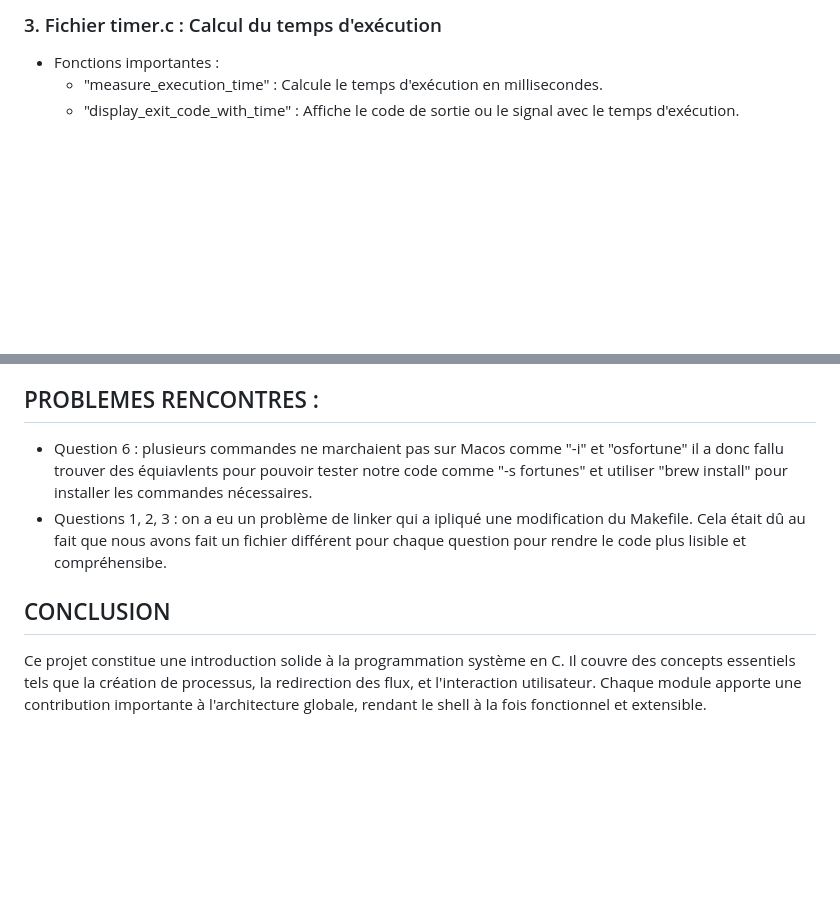
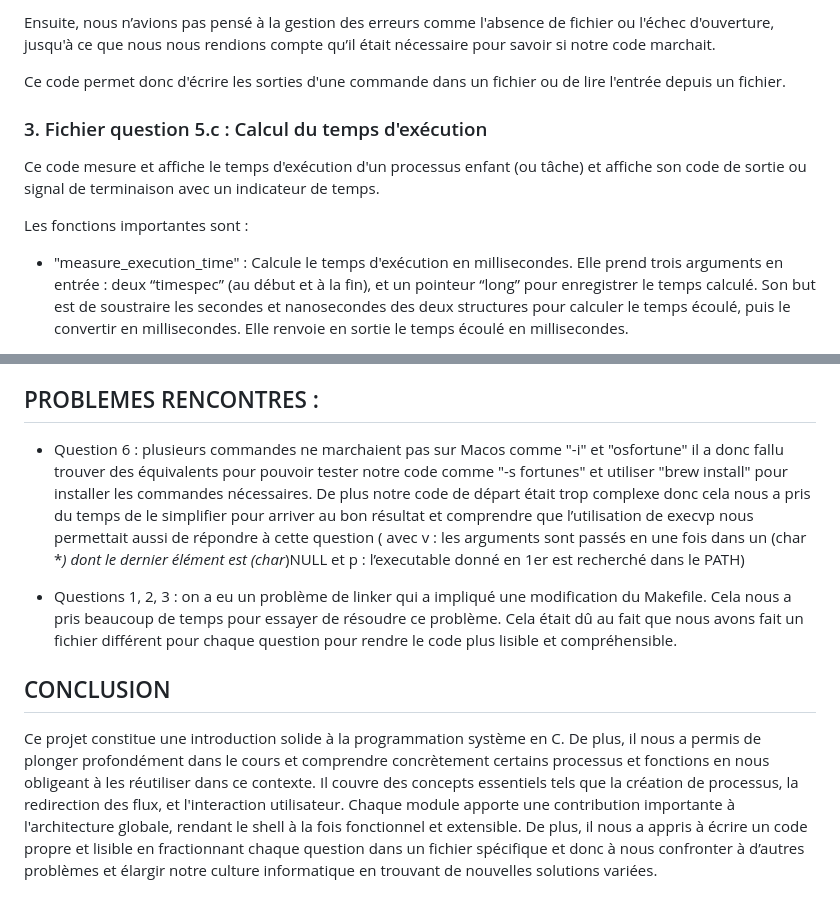
Before and after one commit to karmaelh/TP1_SYNTH-SE_ELHADY_CECCALDI, a Markdown page: README.md, 2 parts joined by grey strips. GitHub-like rendering; blank space fills up the shorter version.

```diff
--- a/README.md
+++ b/README.md
@@ -62,6 +64,16 @@ Ici, dup2 copie fd sur STDOUT_FILENO et de même pour STDIN_FILENO.
 
 
-### 3. Fichier timer.c : Calcul du temps d'exécution
-- Fonctions importantes :
-  - "measure_execution_time" : Calcule le temps d'exécution en millisecondes.
-  - "display_exit_code_with_time" : Affiche le code de sortie ou le signal avec le temps d'exécution.
+Ensuite, nous n’avions pas pensé à la gestion des erreurs comme l'absence de fichier ou l'échec d'ouverture, jusqu'à ce que nous nous rendions compte qu’il était nécessaire pour savoir si notre code marchait.
+
+
+Ce code permet donc d'écrire les sorties d'une commande dans un fichier ou de lire l'entrée depuis un fichier.
+
+
+### 3. Fichier question 5.c : Calcul du temps d'exécution
+
+Ce code mesure et affiche le temps d'exécution d'un processus enfant (ou tâche) et affiche son code de sortie ou signal de terminaison avec un indicateur de temps.
+
+Les fonctions importantes sont :
+
+- "measure_execution_time" : Calcule le temps d'exécution en millisecondes. Elle prend trois arguments en entrée : deux “timespec” (au début et à la fin), et un pointeur “long” pour enregistrer le temps calculé. Son but est de soustraire les secondes et nanosecondes des deux structures pour calculer le temps écoulé, puis le convertir en millisecondes. Elle renvoie en sortie le temps écoulé en millisecondes.
+
@@ -69,8 +94,10 @@ Ici, dup2 copie fd sur STDOUT_FILENO et de même pour STDIN_FILENO.
 
 ## PROBLEMES RENCONTRES :
 
-- Question 6 : plusieurs commandes ne marchaient pas sur Macos comme "-i" et "osfortune" il a donc fallu trouver des équiavlents pour pouvoir tester notre code comme "-s fortunes" et utiliser "brew install" pour installer les commandes nécessaires.
-- Questions 1, 2, 3 : on a eu un problème de linker qui a ipliqué une modification du Makefile. Cela était dû au fait que nous avons fait un fichier différent pour chaque question pour rendre le code plus lisible et compréhensibe.
+- Question 6 : plusieurs commandes ne marchaient pas sur Macos comme "-i" et "osfortune" il a donc fallu trouver des équivalents pour pouvoir tester notre code comme "-s fortunes" et utiliser "brew install" pour installer les commandes nécessaires. De plus notre code de départ était trop complexe donc cela nous a pris du temps de le simplifier pour arriver au bon résultat et comprendre que l’utilisation de execvp nous permettait aussi de répondre à cette question ( avec v : les arguments sont passés en une fois dans un (char **) dont le dernier élément est (char*)NULL et p : l’executable donné en 1er est recherché dans le PATH)
+
+- Questions 1, 2, 3 : on a eu un problème de linker qui a impliqué une modification du Makefile. Cela nous a pris beaucoup de temps pour essayer de résoudre ce problème. Cela était dû au fait que nous avons fait un fichier différent pour chaque question pour rendre le code plus lisible et compréhensible.
+
 
 ## CONCLUSION
-Ce projet constitue une introduction solide à la programmation système en C. Il couvre des concepts essentiels tels que la création de processus, la redirection des flux, et l'interaction utilisateur. Chaque module apporte une contribution importante à l'architecture globale, rendant le shell à la fois fonctionnel et extensible.
+Ce projet constitue une introduction solide à la programmation système en C. De plus, il nous a permis de plonger profondément dans le cours et comprendre concrètement certains processus et fonctions en nous obligeant à les réutiliser dans ce contexte.  Il couvre des concepts essentiels tels que la création de processus, la redirection des flux, et l'interaction utilisateur. Chaque module apporte une contribution importante à l'architecture globale, rendant le shell à la fois fonctionnel et extensible. De plus, il nous a appris à écrire un code propre et lisible en fractionnant chaque question dans un fichier spécifique et donc à nous confronter à d’autres problèmes et élargir notre culture informatique en trouvant de nouvelles solutions variées.
```
Also changed, not shown: other parts of README.md (+17 -2 lines).
